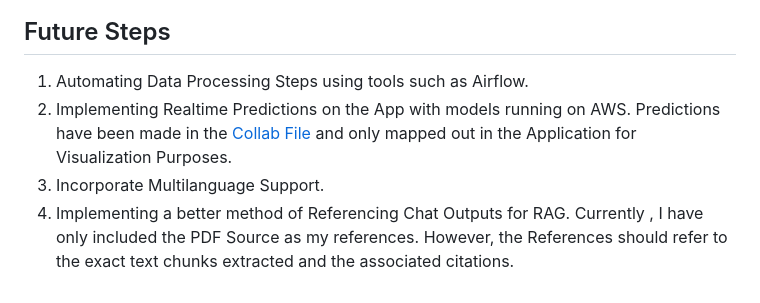
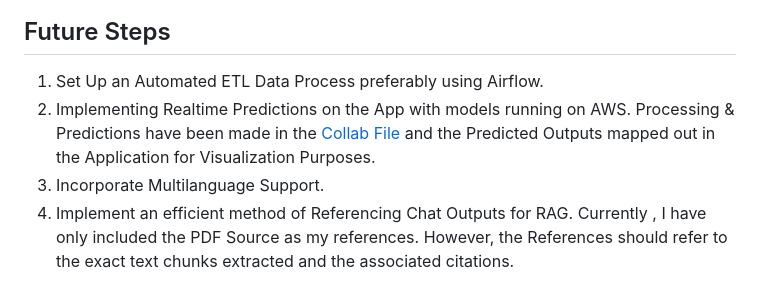
Before and after one commit to john-thuo1/loews, a Markdown page: README.md, the part around the change. Drawn GitHub-style.

Commit message:
Update Future Steps

```diff
--- a/README.md
+++ b/README.md
@@ -41,7 +41,7 @@ The Chatbot Functionality is implemented using Retrieval Augmented Generation (R
 
 
 ## Future Steps
-1. Automating Data Processing Steps using tools such as Airflow.
-2. Implementing Realtime Predictions on the App with models running on AWS. Predictions have been made in the [Collab File](https://colab.research.google.com/drive/1ZmHPuyaNubCCN9yNE9ofV-_Z3FJKc0WQ?usp=sharing) and only mapped out in the Application for Visualization Purposes.
+1. Set Up an Automated ETL Data Process preferably using Airflow.
+2. Implementing Realtime Predictions on the App with models running on AWS. Processing & Predictions have been made in the [Collab File](https://colab.research.google.com/drive/1ZmHPuyaNubCCN9yNE9ofV-_Z3FJKc0WQ?usp=sharing) and the Predicted Outputs mapped out in the Application for Visualization Purposes.
 3. Incorporate Multilanguage Support.
-4. Implementing a better method of Referencing Chat Outputs for RAG. Currently , I have only included the PDF Source as my references. However, the References should refer to the exact text chunks extracted and the associated citations.
+4. Implement an efficient method of Referencing Chat Outputs for RAG. Currently , I have only included the PDF Source as my references. However, the References should refer to the exact text chunks extracted and the associated citations.
```
